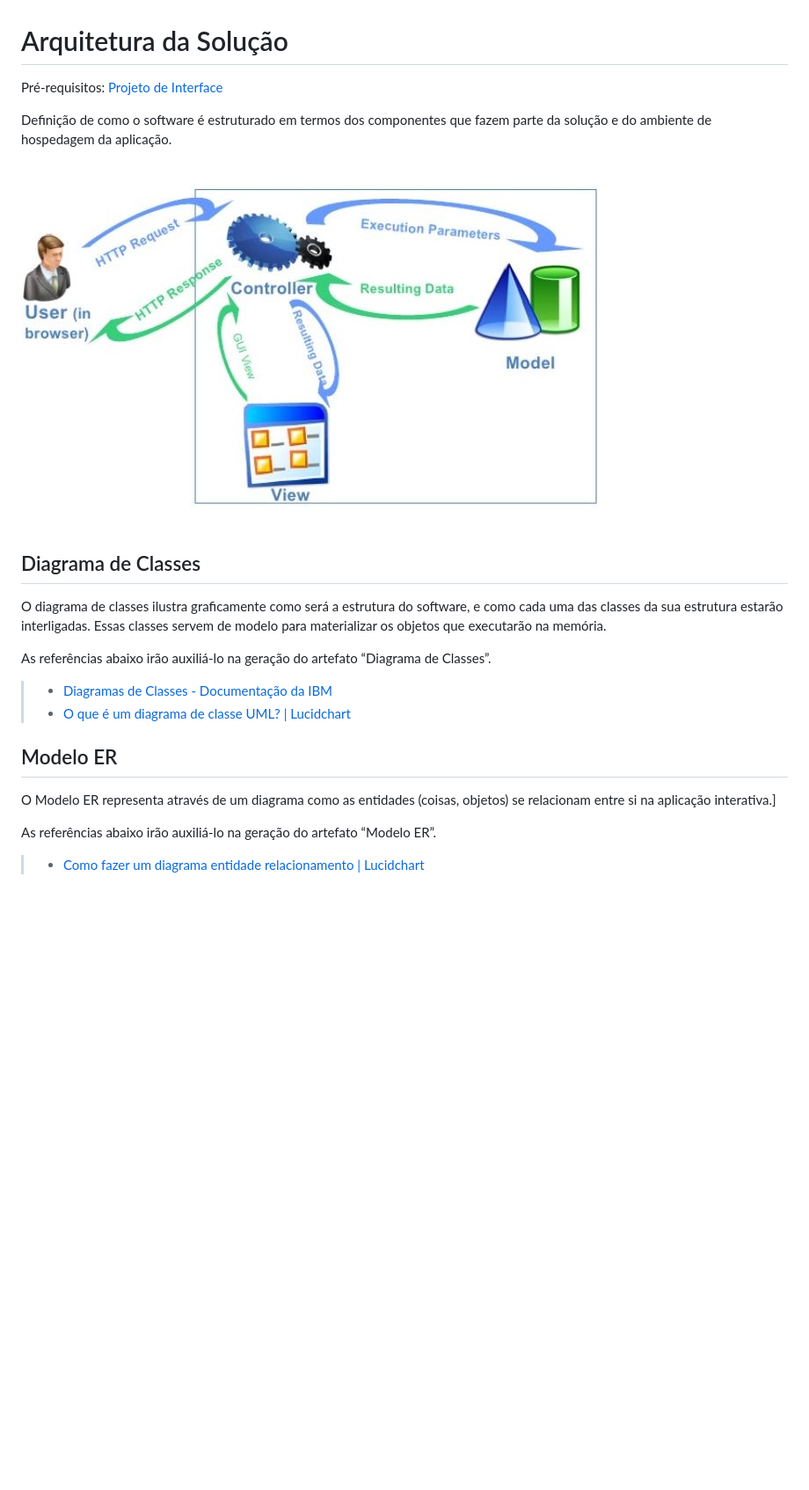
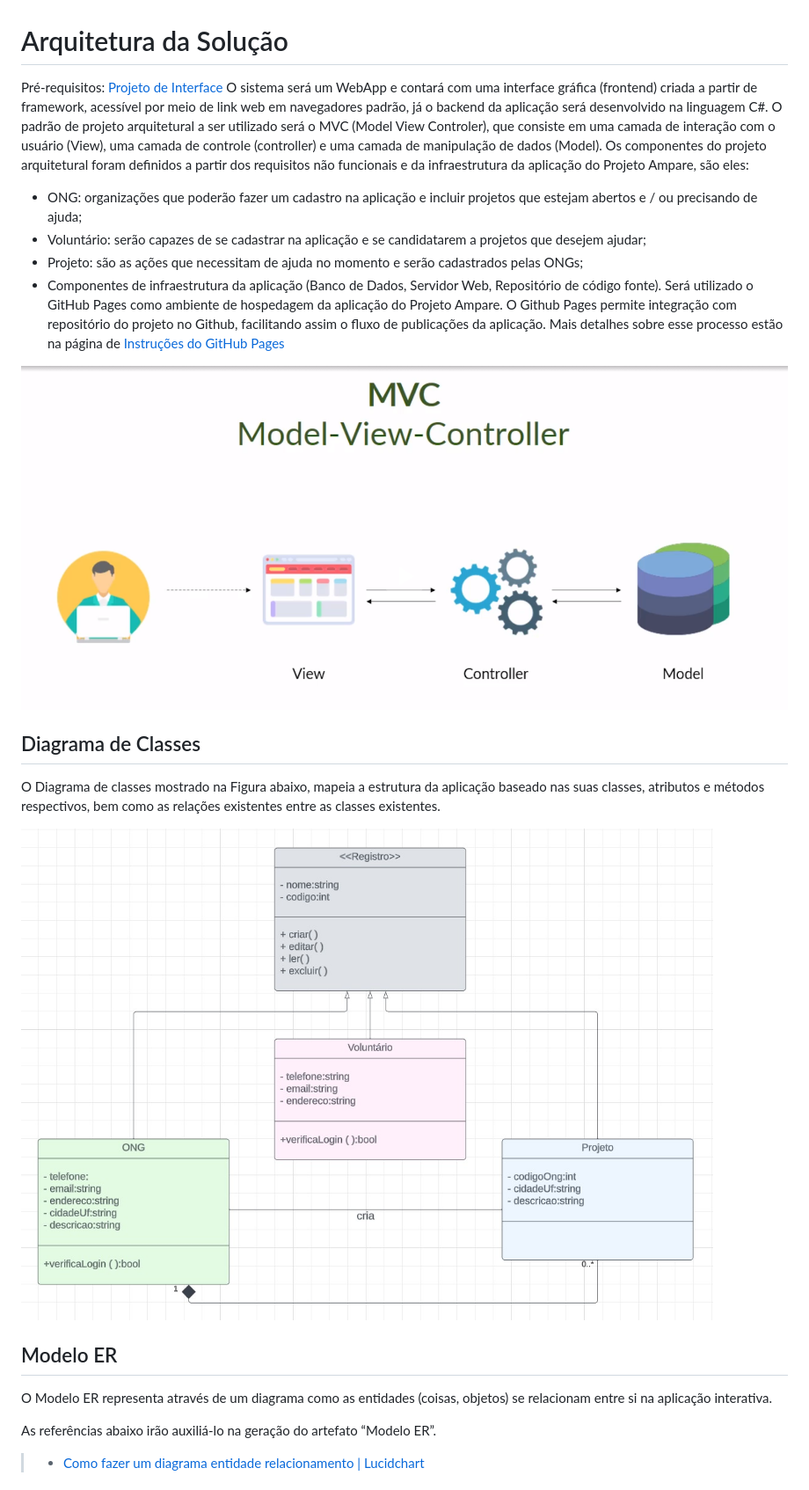
Before and after one commit to ICEI-PUC-Minas-PMV-SInt/pmv-sint-2023-2-e3-proj-back-t1-projeto-ampare, a Markdown page: docs/05-Arquitetura da Solução.md, the part around the change. Shown: that part at 88% size. Rendered like a GitHub page; pictures changed too: docs/img/diagrama-de-classes.jpeg (added), docs/img/mvc.png (added); blank space fills up the shorter version.

Commit message:
Inclusão de Documento de arquitetura com diagrama de classes

```diff
--- a/docs/05-Arquitetura da Solução.md
+++ b/docs/05-Arquitetura da Solução.md
@@ -1,23 +1,29 @@
 # Arquitetura da Solução
 
 <span style="color:red">Pré-requisitos: <a href="3-Projeto de Interface.md"> Projeto de Interface</a></span>
+O sistema será um WebApp e contará com uma interface gráfica (frontend) criada a partir de framework, acessível por meio de link web em navegadores padrão, já o backend da aplicação será desenvolvido na linguagem C#.
+O padrão de projeto arquitetural a ser utilizado será o MVC (Model View Controler), que consiste em uma camada de interação com o usuário (View), uma camada de controle (controller) e uma camada de manipulação de dados (Model).
+Os componentes do projeto arquitetural foram definidos a partir dos requisitos não funcionais e da infraestrutura da aplicação do Projeto Ampare, são eles:
+- ONG: organizações que poderão fazer um cadastro na aplicação e incluir projetos que estejam abertos e / ou precisando de ajuda;
+- Voluntário: serão capazes de se cadastrar na aplicação e se candidatarem a projetos que desejem ajudar;
+- Projeto: são as ações que necessitam de ajuda no momento e serão cadastrados pelas ONGs;
+- Componentes de infraestrutura da aplicação (Banco de Dados, Servidor Web, Repositório de código fonte).
+Será utilizado o GitHub Pages como ambiente de hospedagem da aplicação do Projeto Ampare. O Github Pages permite integração com repositório do projeto no Github, facilitando assim o fluxo de publicações da aplicação. Mais detalhes sobre esse processo estão na página de [Instruções do GitHub Pages](https://pages.github.com/)
 
-Definição de como o software é estruturado em termos dos componentes que fazem parte da solução e do ambiente de hospedagem da aplicação.
 
-![Arquitetura da Solução](img/arch-back.JPG)
+![Arquitetura da Solução](/docs/img/mvc.png)
 
 ## Diagrama de Classes
 
-O diagrama de classes ilustra graficamente como será a estrutura do software, e como cada uma das classes da sua estrutura estarão interligadas. Essas classes servem de modelo para materializar os objetos que executarão na memória.
+O Diagrama de classes mostrado na Figura abaixo, mapeia a estrutura da aplicação baseado nas suas classes, atributos e métodos respectivos, bem como as relações existentes entre as classes existentes.
 
-As referências abaixo irão auxiliá-lo na geração do artefato “Diagrama de Classes”.
 
-> - [Diagramas de Classes - Documentação da IBM](https://www.ibm.com/docs/pt-br/rational-soft-arch/9.6.1?topic=diagrams-class)
-> - [O que é um diagrama de classe UML? | Lucidchart](https://www.lucidchart.com/pages/pt/o-que-e-diagrama-de-classe-uml)
+![Diagrama de Classes](/docs/img/diagrama-de-classes.jpeg)
+
 
 ## Modelo ER
 
-O Modelo ER representa através de um diagrama como as entidades (coisas, objetos) se relacionam entre si na aplicação interativa.]
+O Modelo ER representa através de um diagrama como as entidades (coisas, objetos) se relacionam entre si na aplicação interativa.
 
 As referências abaixo irão auxiliá-lo na geração do artefato “Modelo ER”.
 
```
Also changed, not shown: docs/img/banner-readme.png (added).
